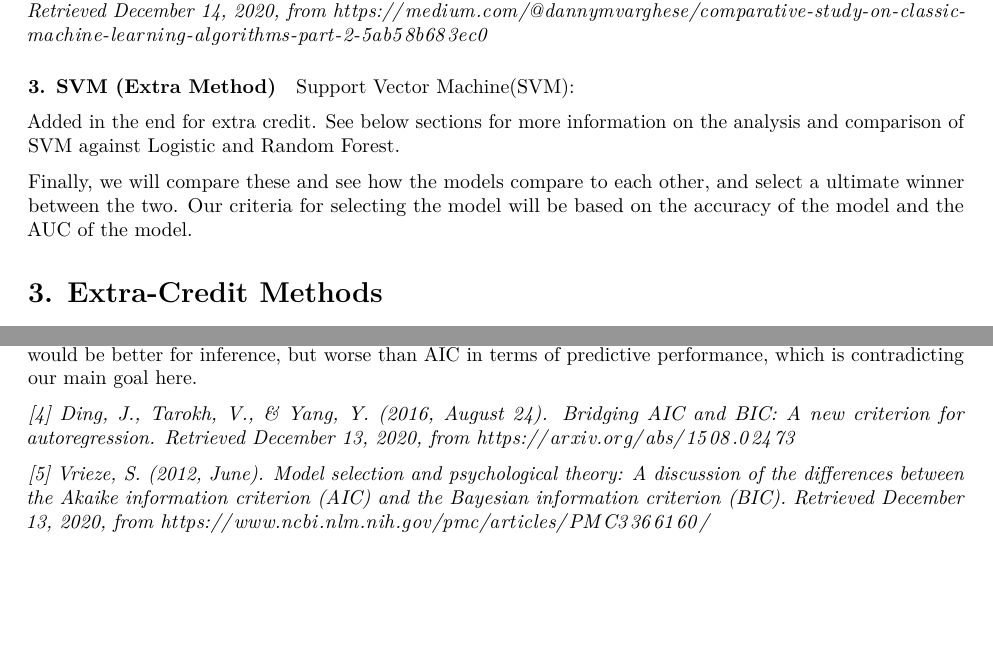
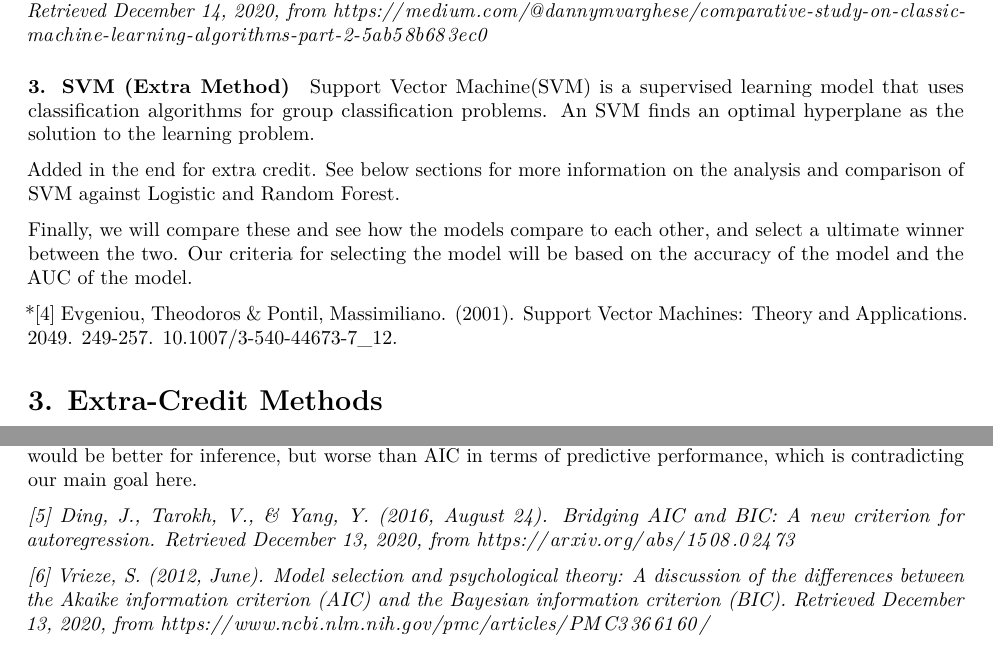
Before and after one commit to shaumikpathak/STA141_FinalProject, an R Markdown document (FINAL.Rmd): two parts of pages 7 and 8 of 19, joined at a grey line, cut so that both start at the same text, the shorter picture padded with empty space. Rendered offline with R 4.5, knitr and Pandoc, then LaTeX, with nearby package versions; some code elsewhere in the file could not run offline.

Commit message:
Update FINAL.Rmd

```diff
--- a/FINAL.Rmd
+++ b/FINAL.Rmd
@@ -488,12 +488,13 @@ The reason we chose random forest for this predictive model was because random f
 
 #### 3. SVM (Extra Method)
 
-Support Vector Machine(SVM):
+ Support Vector Machine(SVM) is a supervised learning model that uses classification algorithms  for group classification problems. An SVM finds an optimal hyperplane as the solution to the learning problem.
 
 <span style="color:red"> Added in the end for extra credit. See below sections for more information on the analysis and comparison of SVM against Logistic and Random Forest. </span>
 
 Finally, we will compare these and see how the models compare to each other, and select a ultimate winner between the two. Our criteria for selecting the model will be based on the accuracy of the model and the AUC of the model.
 
+*[4] Evgeniou, Theodoros & Pontil, Massimiliano. (2001). Support Vector Machines: Theory and Applications. 2049. 249-257. 10.1007/3-540-44673-7_12.
 
 # 3. Extra-Credit Methods
 
@@ -530,9 +531,9 @@ The reason we think AIC is the most robust and appropriate and do not use LRT no
 
 While AIC and BIC are both robust parameters, for the purposes of answering this statistical question of interest, we choose AIC over BIC. BIC usually penalizes complicated models more than AIC. Naturally, AIC would create a more complicated model (with more predictors) yet it is actually better for prediction. The Akaike information criterion is known to be efficient in the sense that its prediction performance is asymptotically equivalent to the best offered by the candidate models (Ding, Tarokh, &amp; Yang, Bridging AIC and BIC: a new criterion for autoregression 2016)[4]. When the true model is not in the candidate model set the AIC is efficient, in that it will asymptotically choose whichever model minimizes the mean squared error of prediction/estimation. The BIC is not efficient under these circumstances (Vrieze, Model selection and psychological theory: a discussion of the differences between the Akaike information criterion (AIC) and the Bayesian information criterion (BIC) 2012) [5]. Models built using BIC would be less complicated, which would be better for inference, but worse than AIC in terms of predictive performance, which is contradicting our main goal here.
 
-*[4] Ding, J., Tarokh, V., &amp; Yang, Y. (2016, August 24). Bridging AIC and BIC: A new criterion for autoregression. Retrieved December 13, 2020, from https://arxiv.org/abs/1508.02473*
+*[5] Ding, J., Tarokh, V., &amp; Yang, Y. (2016, August 24). Bridging AIC and BIC: A new criterion for autoregression. Retrieved December 13, 2020, from https://arxiv.org/abs/1508.02473*
 
-*[5] Vrieze, S. (2012, June). Model selection and psychological theory: A discussion of the differences between the Akaike information criterion (AIC) and the Bayesian information criterion (BIC). Retrieved December 13, 2020, from https://www.ncbi.nlm.nih.gov/pmc/articles/PMC3366160/*
+*[6] Vrieze, S. (2012, June). Model selection and psychological theory: A discussion of the differences between the Akaike information criterion (AIC) and the Bayesian information criterion (BIC). Retrieved December 13, 2020, from https://www.ncbi.nlm.nih.gov/pmc/articles/PMC3366160/*
 
 ### Third Method: Support Vector Machine(SVM) Method
 
```
